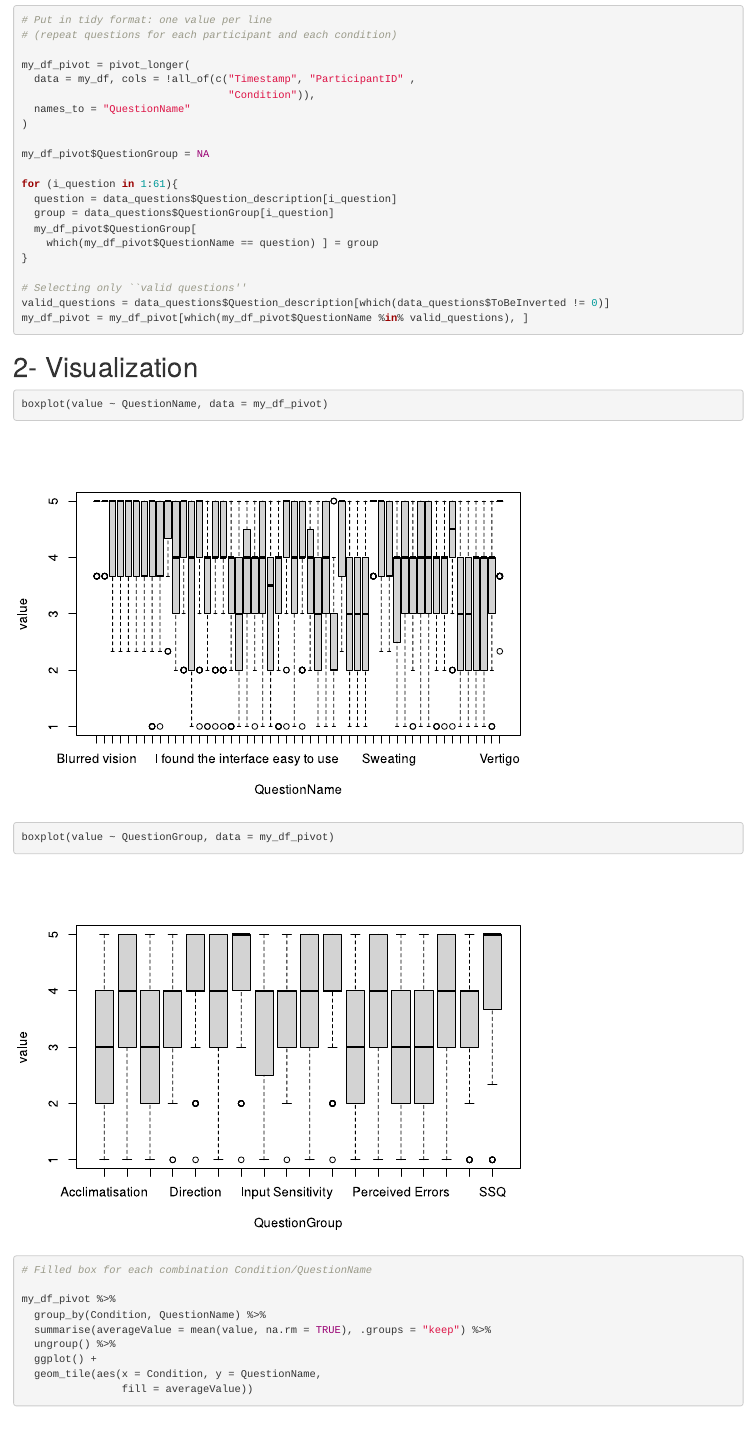
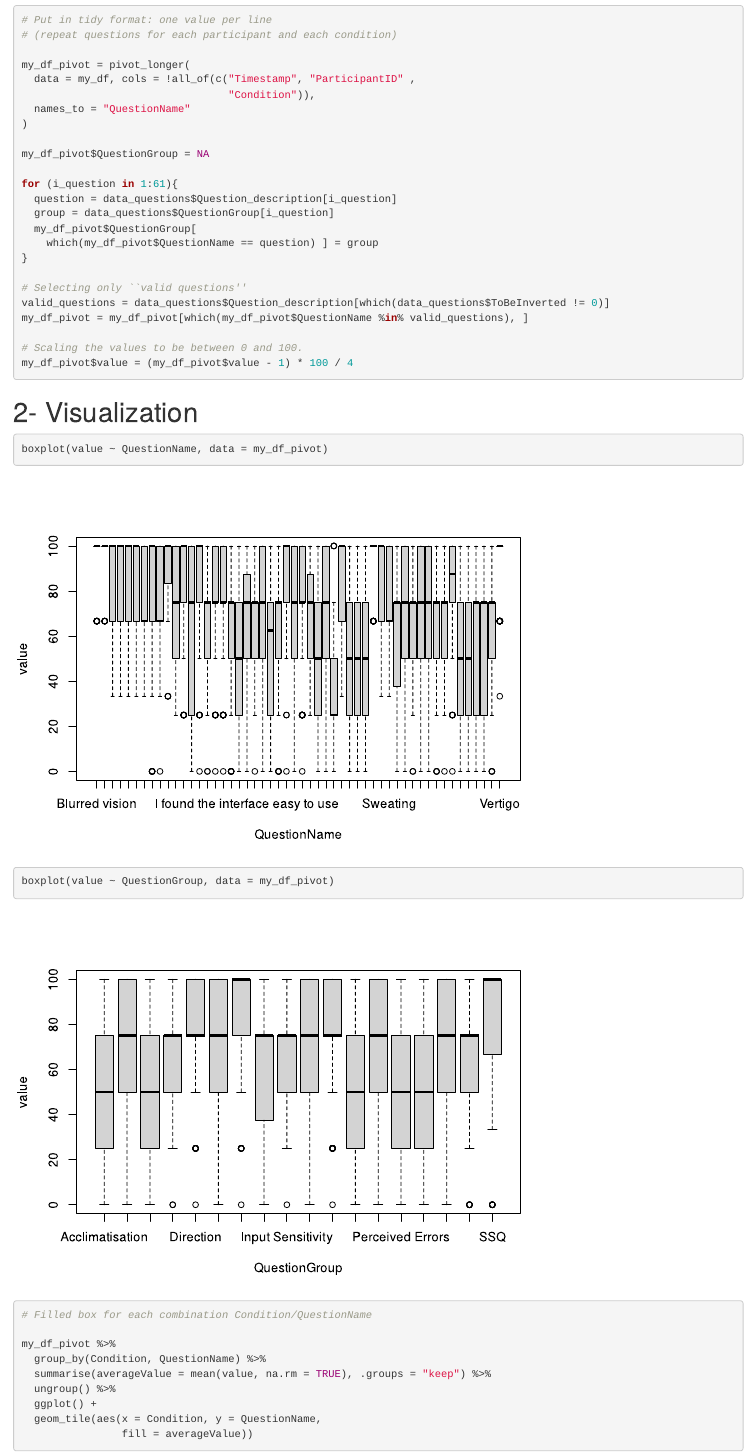
Before and after one commit to AlexisDerumigny/Reproducibility-VR-Project, an R Markdown document (data analysis.Rmd): the page in a window 1100 px wide, from 1090 px down. Rendered offline with R 4.5, knitr and Pandoc, with nearby package versions.

Commit message:
Fix scaling of values to be between 0 and 100

````diff
--- a/data analysis.Rmd
+++ b/data analysis.Rmd
@@ -86,6 +86,9 @@ for (i_question in 1:61){
 # Selecting only ``valid questions''
 valid_questions = data_questions$Question_description[which(data_questions$ToBeInverted != 0)]
 my_df_pivot = my_df_pivot[which(my_df_pivot$QuestionName %in% valid_questions), ]
+
+# Scaling the values to be between 0 and 100.
+my_df_pivot$value = (my_df_pivot$value - 1) * 100 / 4
 ```
 
 # 2- Visualization
````
